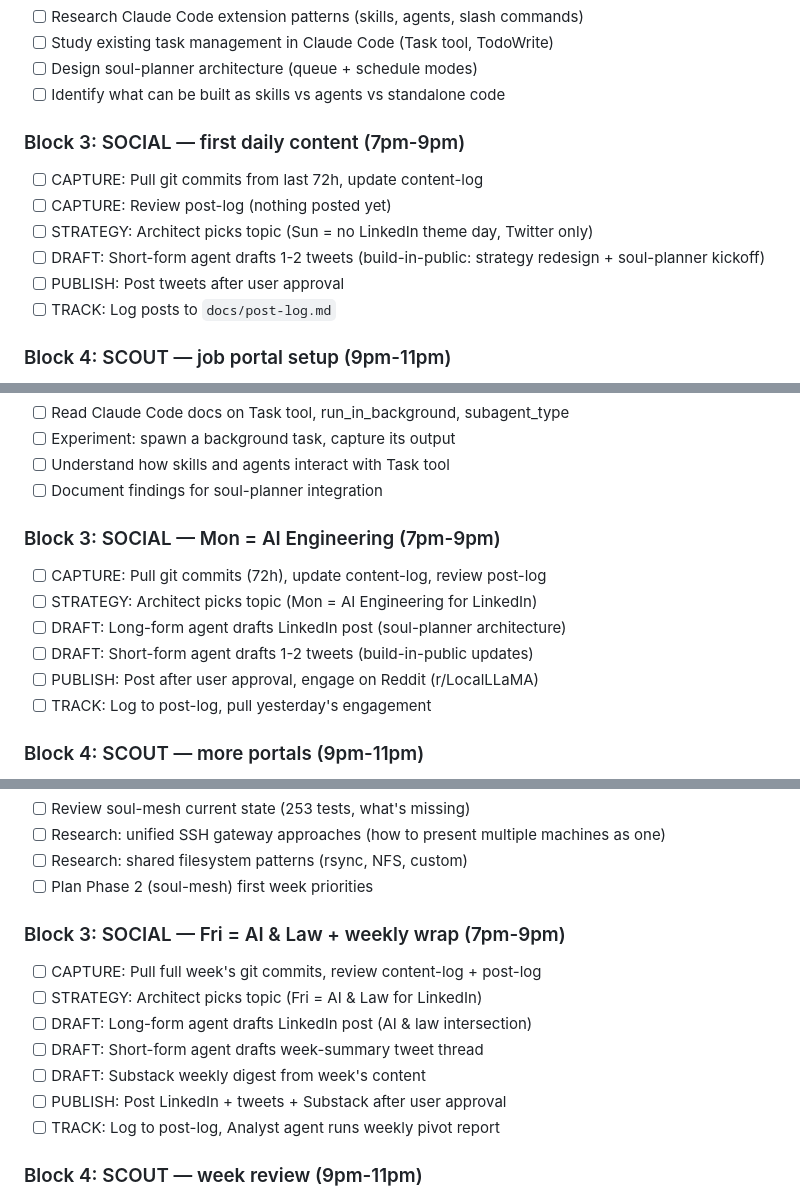
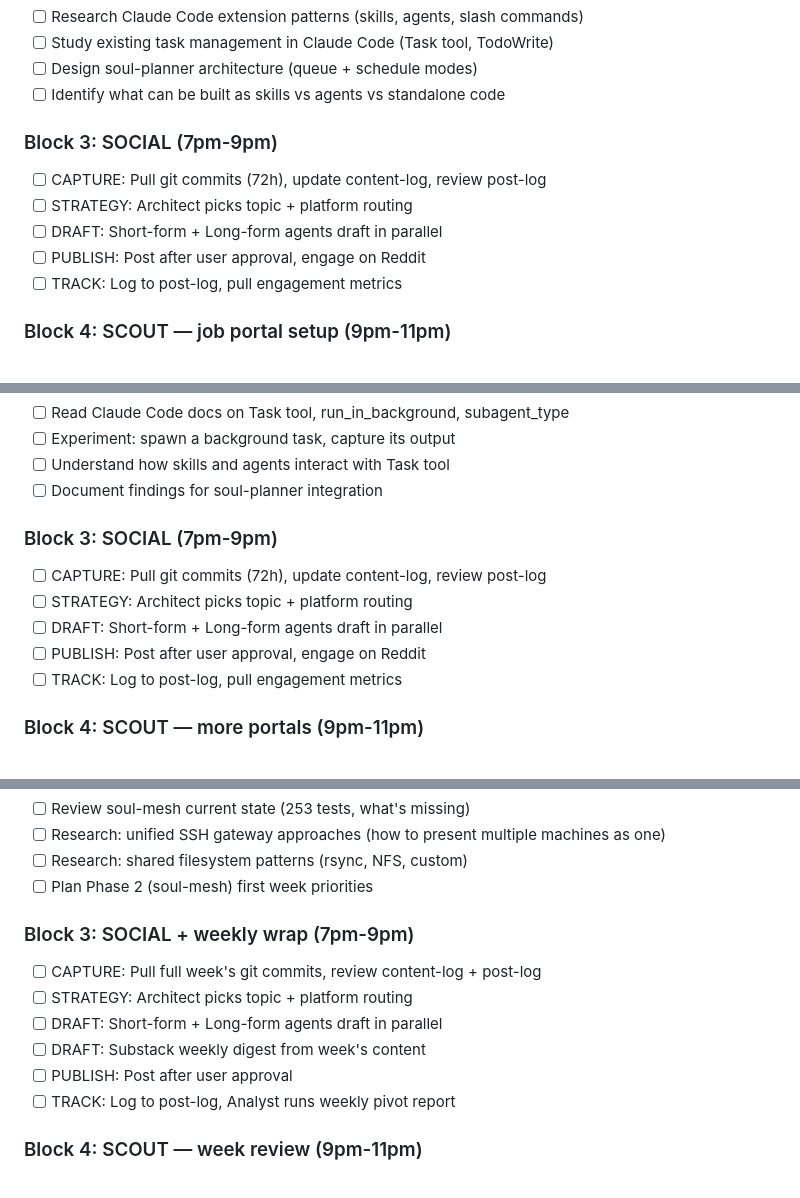
Before and after one commit to rishav1305/soul-bench, a Markdown page: docs/daily-planner.md, 3 parts joined by grey strips. Drawn GitHub-style.

Commit message:
docs: remove topic prescriptions from SOCIAL blocks in daily planner
Architect agent picks topics at runtime. Daily planner just defines
the pipeline steps (CAPTURE, STRATEGY, DRAFT, PUBLISH, TRACK).

Co-Authored-By: Claude Opus 4.6 <noreply@anthropic.com>

```diff
--- a/docs/daily-planner.md
+++ b/docs/daily-planner.md
@@ -80,13 +80,12 @@ Ongoing: soul-os          (side-effects)
 - [ ] Design soul-planner architecture (queue + schedule modes)
 - [ ] Identify what can be built as skills vs agents vs standalone code
 
-### Block 3: SOCIAL — first daily content (7pm-9pm)
-- [ ] CAPTURE: Pull git commits from last 72h, update content-log
-- [ ] CAPTURE: Review post-log (nothing posted yet)
-- [ ] STRATEGY: Architect picks topic (Sun = no LinkedIn theme day, Twitter only)
-- [ ] DRAFT: Short-form agent drafts 1-2 tweets (build-in-public: strategy redesign + soul-planner kickoff)
-- [ ] PUBLISH: Post tweets after user approval
-- [ ] TRACK: Log posts to `docs/post-log.md`
+### Block 3: SOCIAL (7pm-9pm)
+- [ ] CAPTURE: Pull git commits (72h), update content-log, review post-log
+- [ ] STRATEGY: Architect picks topic + platform routing
+- [ ] DRAFT: Short-form + Long-form agents draft in parallel
+- [ ] PUBLISH: Post after user approval, engage on Reddit
+- [ ] TRACK: Log to post-log, pull engagement metrics
 
 ### Block 4: SCOUT — job portal setup (9pm-11pm)
 - [x] Create Naukri profile, upload resume
@@ -113,13 +112,12 @@ Ongoing: soul-os          (side-effects)
 - [ ] Understand how skills and agents interact with Task tool
 - [ ] Document findings for soul-planner integration
 
-### Block 3: SOCIAL — Mon = AI Engineering (7pm-9pm)
+### Block 3: SOCIAL (7pm-9pm)
 - [ ] CAPTURE: Pull git commits (72h), update content-log, review post-log
-- [ ] STRATEGY: Architect picks topic (Mon = AI Engineering for LinkedIn)
-- [ ] DRAFT: Long-form agent drafts LinkedIn post (soul-planner architecture)
-- [ ] DRAFT: Short-form agent drafts 1-2 tweets (build-in-public updates)
-- [ ] PUBLISH: Post after user approval, engage on Reddit (r/LocalLLaMA)
-- [ ] TRACK: Log to post-log, pull yesterday's engagement
+- [ ] STRATEGY: Architect picks topic + platform routing
+- [ ] DRAFT: Short-form + Long-form agents draft in parallel
+- [ ] PUBLISH: Post after user approval, engage on Reddit
+- [ ] TRACK: Log to post-log, pull engagement metrics
 
 ### Block 4: SCOUT — more portals (9pm-11pm)
 - [ ] Create Wellfound profile
@@ -243,14 +240,13 @@ Ongoing: soul-os          (side-effects)
 - [ ] Research: shared filesystem patterns (rsync, NFS, custom)
 - [ ] Plan Phase 2 (soul-mesh) first week priorities
 
-### Block 3: SOCIAL — Fri = AI & Law + weekly wrap (7pm-9pm)
+### Block 3: SOCIAL + weekly wrap (7pm-9pm)
 - [ ] CAPTURE: Pull full week's git commits, review content-log + post-log
-- [ ] STRATEGY: Architect picks topic (Fri = AI & Law for LinkedIn)
-- [ ] DRAFT: Long-form agent drafts LinkedIn post (AI & law intersection)
-- [ ] DRAFT: Short-form agent drafts week-summary tweet thread
+- [ ] STRATEGY: Architect picks topic + platform routing
+- [ ] DRAFT: Short-form + Long-form agents draft in parallel
 - [ ] DRAFT: Substack weekly digest from week's content
-- [ ] PUBLISH: Post LinkedIn + tweets + Substack after user approval
-- [ ] TRACK: Log to post-log, Analyst agent runs weekly pivot report
+- [ ] PUBLISH: Post after user approval
+- [ ] TRACK: Log to post-log, Analyst runs weekly pivot report
 
 ### Block 4: SCOUT — week review (9pm-11pm)
 - [ ] Review all inbound matches (Instahyre, Wellfound, Naukri)
```
Also changed, not shown: other parts of docs/daily-planner.md (+11 -12 lines).
